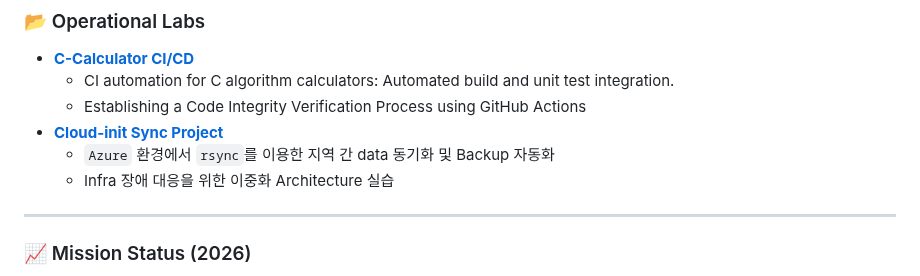
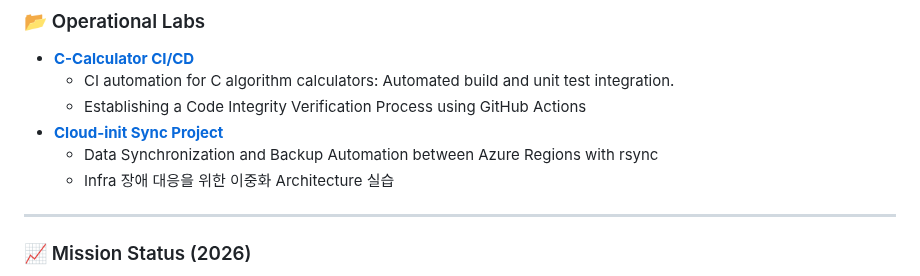
Before and after one commit to ikaramz/ikaramz.github.io, a Markdown page: README.md, the part around the change. Drawn GitHub-style.

```diff
--- a/README.md
+++ b/README.md
@@ -36,7 +36,7 @@
     - CI automation for C algorithm calculators: Automated build and unit test integration.
     - Establishing a Code Integrity Verification Process using GitHub Actions
 * **[Cloud-init Sync Project](https://github.com/ikarams)**
-    - `Azure` 환경에서 `rsync`를 이용한 지역 간 data 동기화 및 Backup 자동화
+    - Data Synchronization and Backup Automation between Azure Regions with rsync
     - Infra 장애 대응을 위한 이중화 Architecture 실습
 
 ---
```
